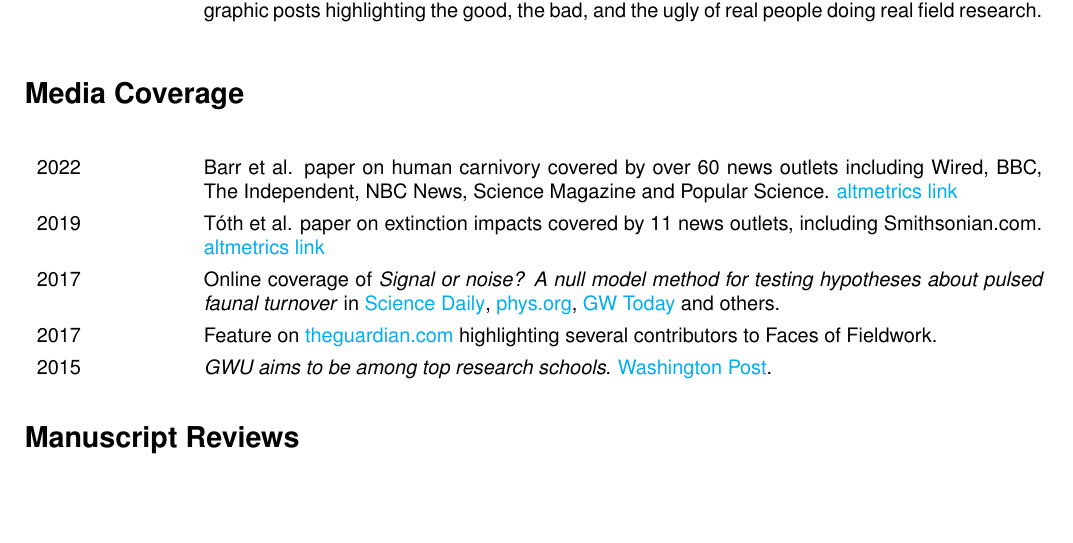
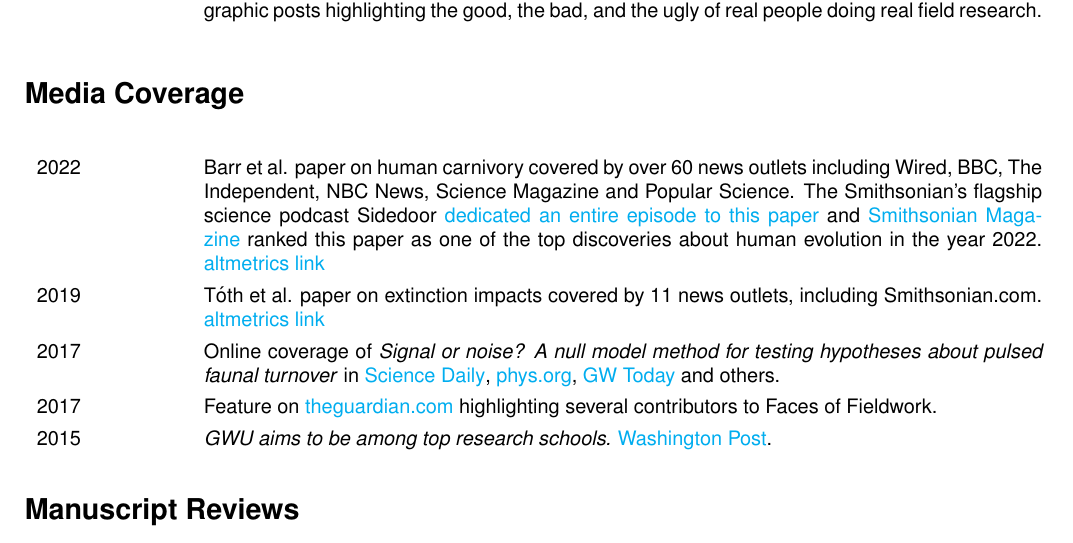
Before and after one commit to wabarr/PAPER, a LaTeX CV (assets/CV/WAB_CV.tex): part of page 10 of 11, cut so that both start at the same text, the shorter picture padded with empty space. Compiled offline with pdfLaTeX.

Commit message:
update CV

```diff
--- a/assets/CV/WAB_CV.tex
+++ b/assets/CV/WAB_CV.tex
@@ -380,7 +378,7 @@ March 30, 2017 & \emph{Survivors: What Fossils Tell Us About the Past and Future
 
 \section*{Media Coverage}
 \begin{longtable}{p{.14\textwidth}p{0.82\textwidth}}
-2022 & Barr et al. paper on human carnivory covered by over 60 news outlets including Wired, BBC, The Independent, NBC News, Science Magazine and Popular Science. \href{https://www.altmetric.com/details/121513529/news}{altmetrics link}\\[4pt]
+2022 & Barr et al. paper on human carnivory covered by over 60 news outlets including Wired, BBC, The Independent, NBC News, Science Magazine and Popular Science. The Smithsonian's flagship science podcast Sidedoor \href{https://www.si.edu/sidedoor/did-meat-make-us-human}{dedicated an entire episode to this paper} and \href{https://www.smithsonianmag.com/smithsonian-institution/fourteen-discoveries-made-about-human-evolution-in-2022-180981344/}{Smithsonian Magazine} ranked this paper as one of the top discoveries about human evolution in the year 2022. \href{https://www.altmetric.com/details/121513529/news}{altmetrics link}\\[4pt]
 2019 & Tóth et al. paper on extinction impacts covered by 11 news outlets, including Smithsonian.com. \href{https://www.altmetric.com/details/66845562/news}{altmetrics link}\\[4pt]
 2017 &  Online coverage of \emph{Signal or noise? A null model method for testing hypotheses about pulsed faunal turnover} in \href{https://www.sciencedaily.com/releases/2017/08/170804100410.htm}{Science Daily}, \href{https://phys.org/news/2017-08-paper-genus-homo-response-environmental.html}{phys.org}, \href{https://gwtoday.gwu.edu/origin-human-genus-may-have-occurred-chance}{GW Today} and others. \\[4pt]
 2017 & Feature on \href{https://www.theguardian.com/lifeandstyle/2017/jul/01/pregnant-in-the-field-blog-photography-have-trowel-will-travel}{theguardian.com} highlighting several contributors to Faces of Fieldwork.\\[4pt]
```
Also changed, not shown: assets/CV/barr_journal_articles.tex (+13 -2 lines), assets/CV/WAB_CV.pdf, assets/CV/WAB_CV.tex (2 more changed lines), 4 other files.
